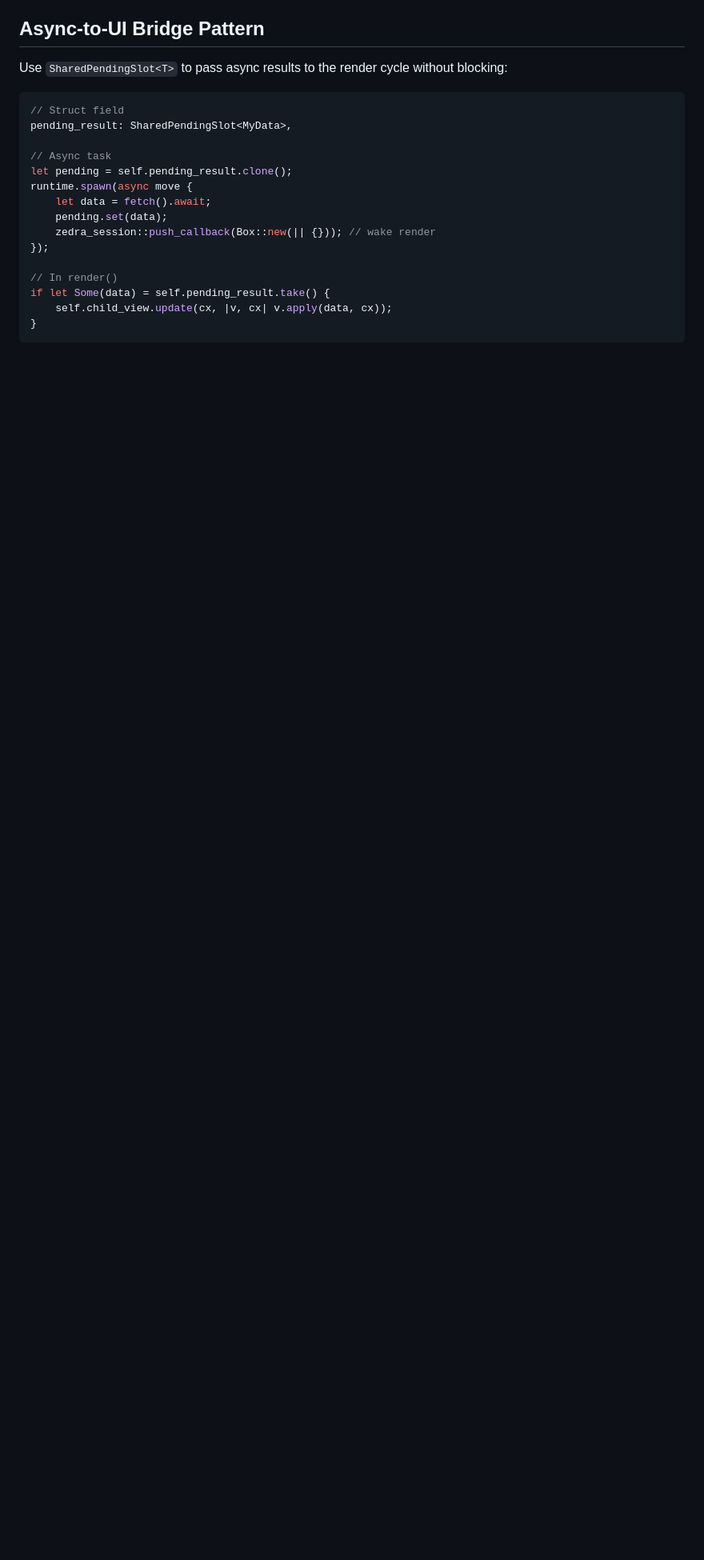
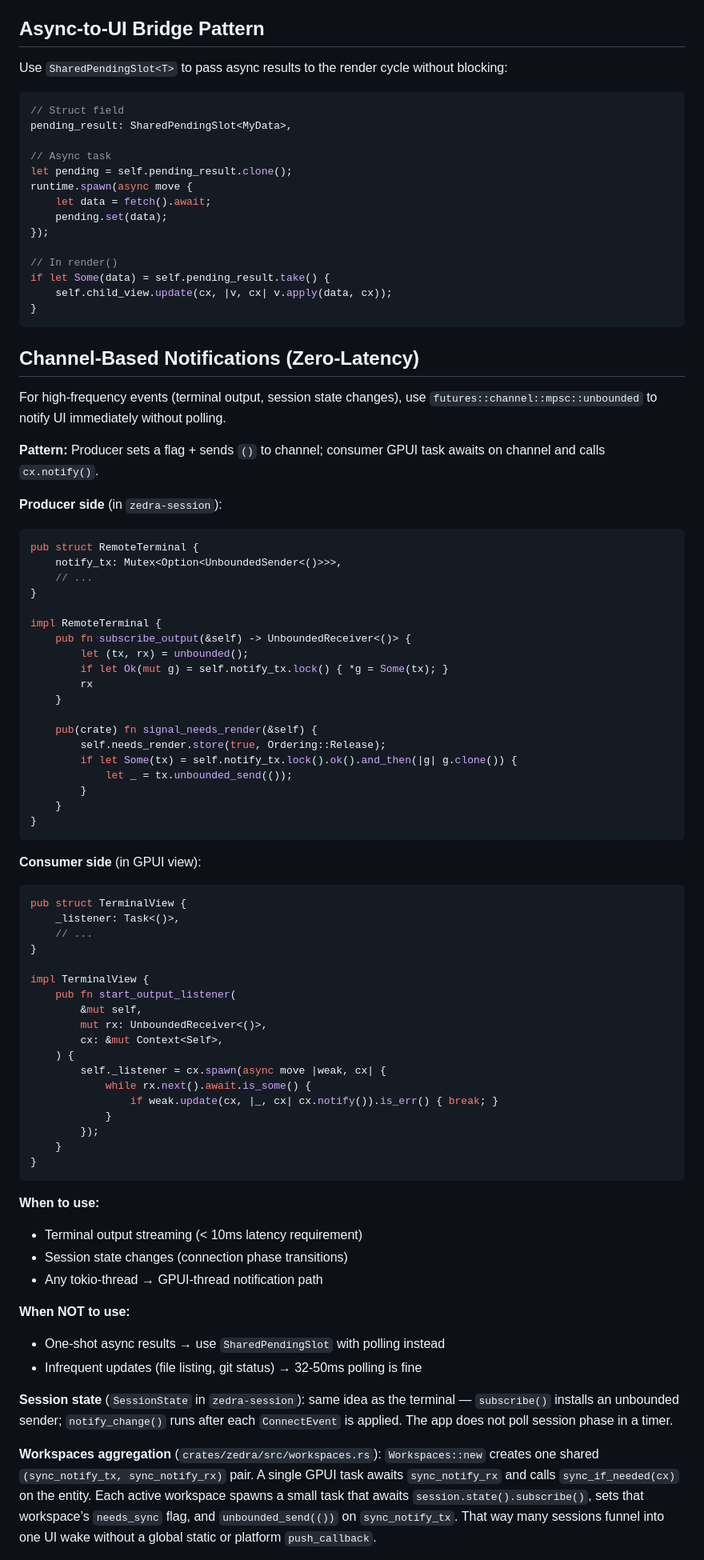
Before and after one commit to tanlethanh/zedra, a Markdown page: docs/CONVENTIONS.md, the part around one of its changes. Shown at 80% size. Drawn GitHub-style; blank space fills up the shorter version.

Commit message:
docs: update CONVENTION.md THREADING.md and CLAUDE.md

````diff
--- a/docs/CONVENTIONS.md
+++ b/docs/CONVENTIONS.md
@@ -60,7 +60,6 @@ let pending = self.pending_result.clone();
 runtime.spawn(async move {
     let data = fetch().await;
     pending.set(data);
-    zedra_session::push_callback(Box::new(|| {})); // wake render
 });
 
 // In render()
@@ -68,3 +67,78 @@ if let Some(data) = self.pending_result.take() {
     self.child_view.update(cx, |v, cx| v.apply(data, cx));
 }
 ```
+
+## Channel-Based Notifications (Zero-Latency)
+
+For high-frequency events (terminal output, session state changes), use
+`futures::channel::mpsc::unbounded` to notify UI immediately without polling.
+
+**Pattern:** Producer sets a flag + sends `()` to channel; consumer GPUI task
+awaits on channel and calls `cx.notify()`.
+
+**Producer side** (in `zedra-session`):
+```rust
+pub struct RemoteTerminal {
+    notify_tx: Mutex<Option<UnboundedSender<()>>>,
+    // ...
+}
+
+impl RemoteTerminal {
+    pub fn subscribe_output(&self) -> UnboundedReceiver<()> {
+        let (tx, rx) = unbounded();
+        if let Ok(mut g) = self.notify_tx.lock() { *g = Some(tx); }
+        rx
+    }
+
+    pub(crate) fn signal_needs_render(&self) {
+        self.needs_render.store(true, Ordering::Release);
+        if let Some(tx) = self.notify_tx.lock().ok().and_then(|g| g.clone()) {
+            let _ = tx.unbounded_send(());
+        }
+    }
+}
+```
+
+**Consumer side** (in GPUI view):
+```rust
+pub struct TerminalView {
+    _listener: Task<()>,
+    // ...
+}
+
+impl TerminalView {
+    pub fn start_output_listener(
+        &mut self,
+        mut rx: UnboundedReceiver<()>,
+        cx: &mut Context<Self>,
+    ) {
+        self._listener = cx.spawn(async move |weak, cx| {
+            while rx.next().await.is_some() {
+                if weak.update(cx, |_, cx| cx.notify()).is_err() { break; }
+            }
+        });
+    }
+}
+```
+
+**When to use:**
+- Terminal output streaming (< 10ms latency requirement)
+- Session state changes (connection phase transitions)
+- Any tokio-thread → GPUI-thread notification path
+
+**When NOT to use:**
+- One-shot async results → use `SharedPendingSlot` with polling instead
+- Infrequent updates (file listing, git status) → 32-50ms polling is fine
+
+**Session state** (`SessionState` in `zedra-session`): same idea as the terminal —
+`subscribe()` installs an unbounded sender; `notify_change()` runs after each
+`ConnectEvent` is applied. The app does not poll session phase in a timer.
+
+**Workspaces aggregation** (`crates/zedra/src/workspaces.rs`): `Workspaces::new`
+creates one shared `(sync_notify_tx, sync_notify_rx)` pair. A single GPUI task
+awaits `sync_notify_rx` and calls `sync_if_needed(cx)` on the entity. Each
+active workspace spawns a small task that awaits `session.state().subscribe()`,
+sets that workspace’s `needs_sync` flag, and `unbounded_send(())` on
+`sync_notify_tx`. That way many sessions funnel into one UI wake without a global
+static or platform `push_callback`.
+
````
Also changed, not shown: other parts of docs/CONVENTIONS.md (+14 -0 lines), CLAUDE.md (+3 -2 lines), docs/THREADING.md (added, +356 -0 lines).
